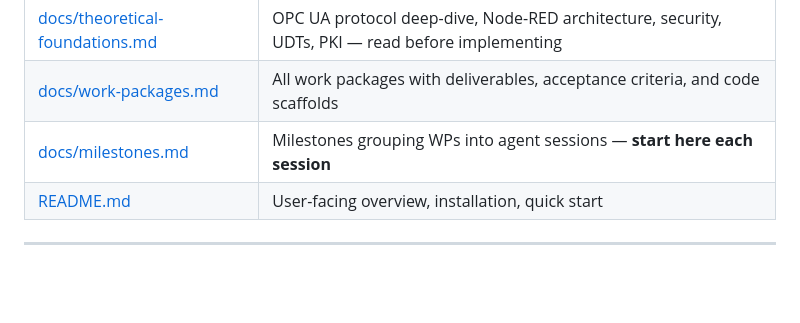
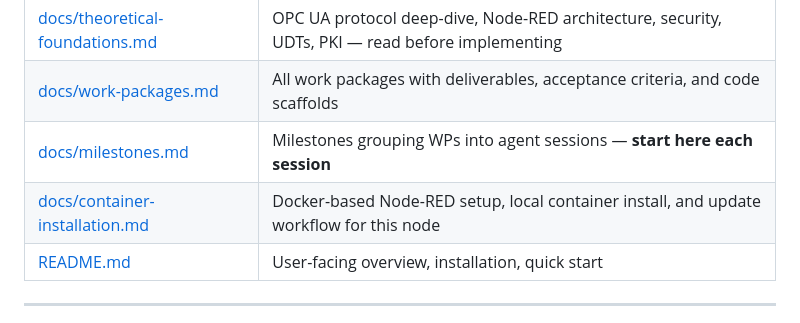
Before and after one commit to nrok-hpotsirhc/node-red-contrib-opcua-pro, a Markdown page: AGENTS.md, the part around the change. GitHub-like rendering; blank space fills up the shorter version.

```diff
--- a/AGENTS.md
+++ b/AGENTS.md
@@ -7,6 +7,7 @@
 | [docs/theoretical-foundations.md](docs/theoretical-foundations.md) | OPC UA protocol deep-dive, Node-RED architecture, security, UDTs, PKI — read before implementing |
 | [docs/work-packages.md](docs/work-packages.md) | All work packages with deliverables, acceptance criteria, and code scaffolds |
 | [docs/milestones.md](docs/milestones.md) | Milestones grouping WPs into agent sessions — **start here each session** |
+| [docs/container-installation.md](docs/container-installation.md) | Docker-based Node-RED setup, local container install, and update workflow for this node |
 | [README.md](README.md) | User-facing overview, installation, quick start |
 
 ---
```
Also changed, not shown: README.md (+3 -0 lines), docs/container-installation.md (added, +185 -0 lines).
